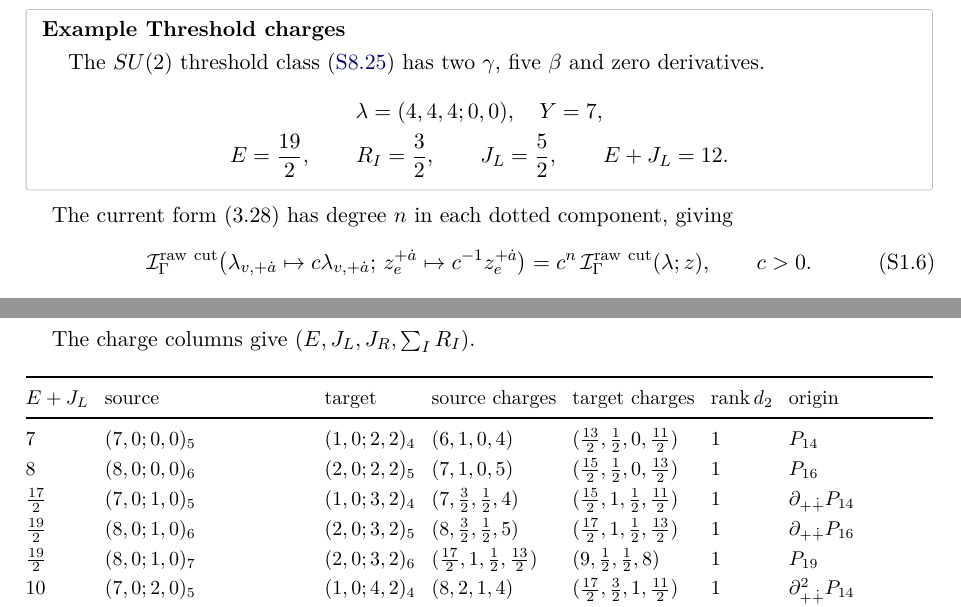
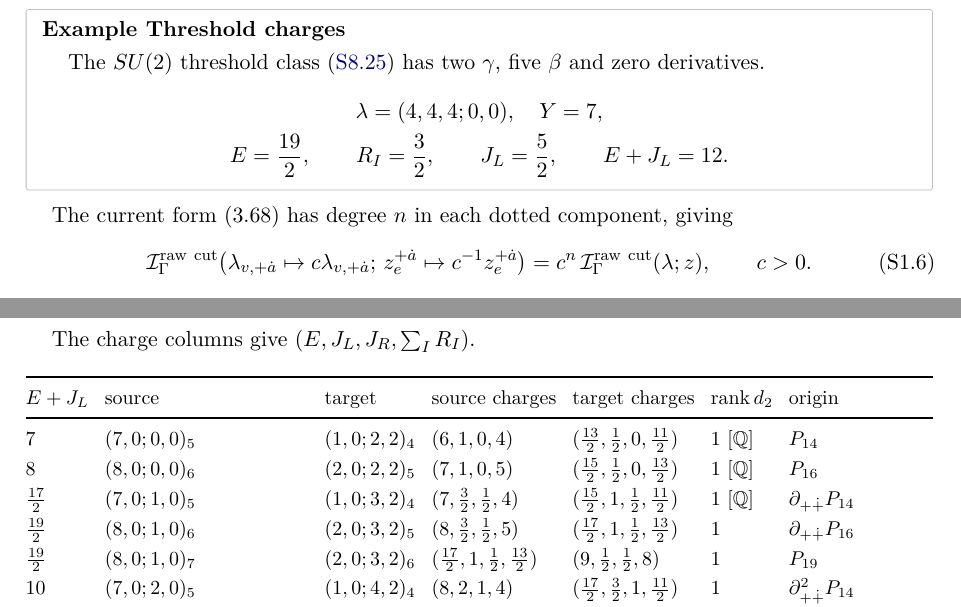
Before and after one commit to lbotao399-stack/quantum-lifts-results, a LaTeX document (supplement/supplement.tex): two parts of pages 3 and 25 of 44, joined at a grey line, cut so that both start at the same text. Compiled offline with pdfLaTeX.

Commit message:
Sync with the restructured article (12 November 2026)
Supplement: SU(4) census complete through E+J_L = 14, rational marks for the
three lowest Leigh-Strassler lifts, article numbers updated to the new
section order. Certificates: exact rank runs over Q behind the new [Q]
entries of Section 2.3. README: ranges of the SU(4), G2 and deformation rows.

```diff
--- a/supplement/supplement.tex
+++ b/supplement/supplement.tex
@@ -145,7 +145,7 @@ The $SU(2)$ threshold class \eqref{eq-threshold-source} has two $\gamma$, five $
 \end{equation*}
 \end{proofbox}
 
-The current form (3.28) has degree $n$ in each dotted component, giving
+The current form (3.68) has degree $n$ in each dotted component, giving
 \begin{equation}\label{eq-derivative-homogeneity}
 \mathcal I_\Gamma^{\mathrm{raw\ cut}}
 \bigl(\lambda_{v,+\dot a}\mapsto c\lambda_{v,+\dot a};\,
@@ -1229,9 +1229,9 @@ The charge columns give $(E,J_L,J_R,\sum_IR_I)$.
 \toprule
 $E+J_L$ & source & target & source charges & target charges & $\operatorname{rank}d_2$ & origin\\
 \midrule\endhead
-$7$ & $(7,0;0,0)_5$ & $(1,0;2,2)_4$ & $(6,1,0,4)$ & $(\tfrac{13}2,\tfrac12,0,\tfrac{11}2)$ & $1$ & $P_{14}$\\
-$8$ & $(8,0;0,0)_6$ & $(2,0;2,2)_5$ & $(7,1,0,5)$ & $(\tfrac{15}2,\tfrac12,0,\tfrac{13}2)$ & $1$ & $P_{16}$\\
-$\tfrac{17}2$ & $(7,0;1,0)_5$ & $(1,0;3,2)_4$ & $(7,\tfrac32,\tfrac12,4)$ & $(\tfrac{15}2,1,\tfrac12,\tfrac{11}2)$ & $1$ & $\partial_{+\dot+}P_{14}$\\
+$7$ & $(7,0;0,0)_5$ & $(1,0;2,2)_4$ & $(6,1,0,4)$ & $(\tfrac{13}2,\tfrac12,0,\tfrac{11}2)$ & $1$ [$\mathbb Q$] & $P_{14}$\\
+$8$ & $(8,0;0,0)_6$ & $(2,0;2,2)_5$ & $(7,1,0,5)$ & $(\tfrac{15}2,\tfrac12,0,\tfrac{13}2)$ & $1$ [$\mathbb Q$] & $P_{16}$\\
+$\tfrac{17}2$ & $(7,0;1,0)_5$ & $(1,0;3,2)_4$ & $(7,\tfrac32,\tfrac12,4)$ & $(\tfrac{15}2,1,\tfrac12,\tfrac{11}2)$ & $1$ [$\mathbb Q$] & $\partial_{+\dot+}P_{14}$\\
 $\tfrac{19}2$ & $(8,0;1,0)_6$ & $(2,0;3,2)_5$ & $(8,\tfrac32,\tfrac12,5)$ & $(\tfrac{17}2,1,\tfrac12,\tfrac{13}2)$ & $1$ & $\partial_{+\dot+}P_{16}$\\
 $\tfrac{19}2$ & $(8,0;1,0)_7$ & $(2,0;3,2)_6$ & $(\tfrac{17}2,1,\tfrac12,\tfrac{13}2)$ & $(9,\tfrac12,\tfrac12,8)$ & $1$ & $P_{19}$\\
 $10$ & $(7,0;2,0)_5$ & $(1,0;4,2)_4$ & $(8,2,1,4)$ & $(\tfrac{17}2,\tfrac32,1,\tfrac{11}2)$ & $1$ & $\partial_{+\dot+}^2P_{14}$\\
```
Also changed, not shown: README.md, certificates/README.md, supplement/Supplement_algorithm_for_the_lifting_tests.pdf, supplement/supplement.tex (4 more changed lines), 13 other files.
